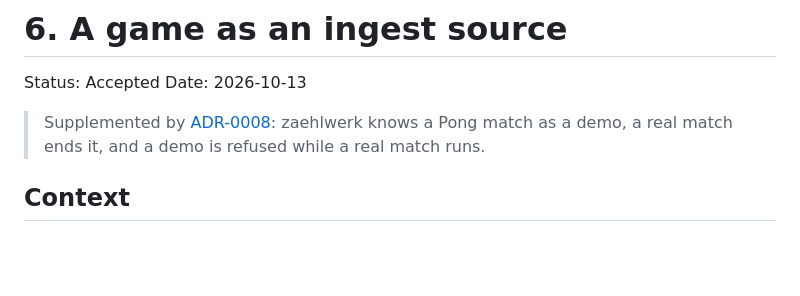
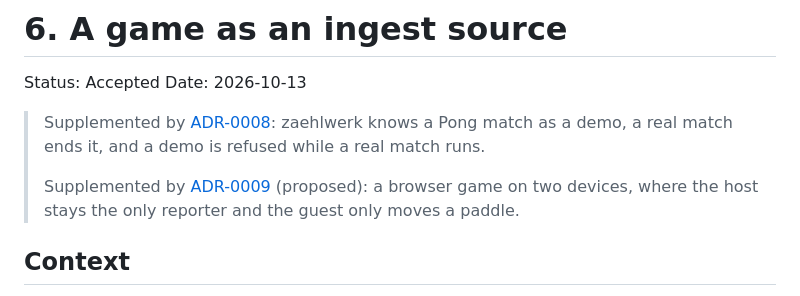
Before and after one commit to stuttgart-things/zaehlwerk, a Markdown page: docs/adr/0006-a-game-as-an-ingest-source.md, the part around the change. GitHub-like rendering; blank space fills up the shorter version.

Commit message:
docs: ADR-0009, Pong on two devices
Refs #99

Co-Authored-By: Claude Opus 5.5 <noreply@anthropic.com>

```diff
--- a/docs/adr/0006-a-game-as-an-ingest-source.md
+++ b/docs/adr/0006-a-game-as-an-ingest-source.md
@@ -6,6 +6,10 @@ Date: 2026-10-13
 > Supplemented by [ADR-0008](0008-demo-matches.md): zaehlwerk knows
 > a Pong match as a demo, a real match ends it, and a demo is refused while a
 > real match runs.
+>
+> Supplemented by [ADR-0009](0009-pong-on-two-devices.md) (proposed): a
+> browser game on two devices, where the host stays the only reporter and the
+> guest only moves a paddle.
 
 ## Context
 
```
Also changed, not shown: CLAUDE.md (+1 -0 lines), docs/adr/0009-pong-on-two-devices.md (added, +397 -0 lines).
